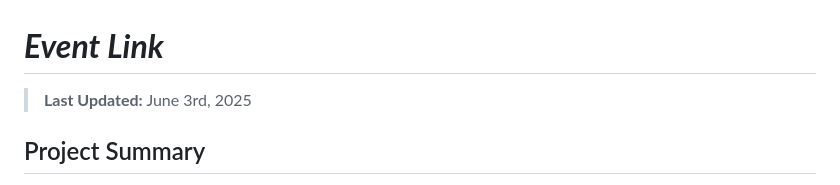
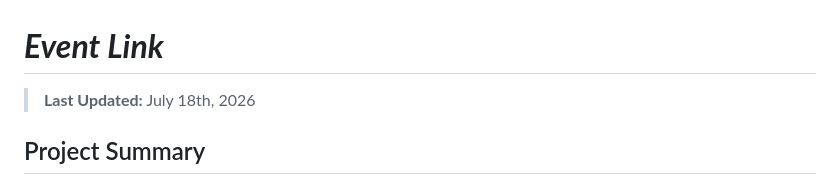
Before and after one commit to iadams1/EventLink, a Markdown page: README.md, the part around the change. Rendered like a GitHub page.

Commit message:
Change last updated date to July 18th, 2026
Updated the last updated date in the README.

```diff
--- a/README.md
+++ b/README.md
@@ -1,5 +1,5 @@
 # _**Event Link**_
-> **Last Updated:** June 3rd, 2025
+> **Last Updated:** July 18th, 2026
 
 ## Project Summary
 **Event Link** is a self-developed web application designed to help individuals and student groups easily discover and register for local events. The platform serves as a centralized hub, eliminating the need to browse multiple platforms to find relevant events.
```
